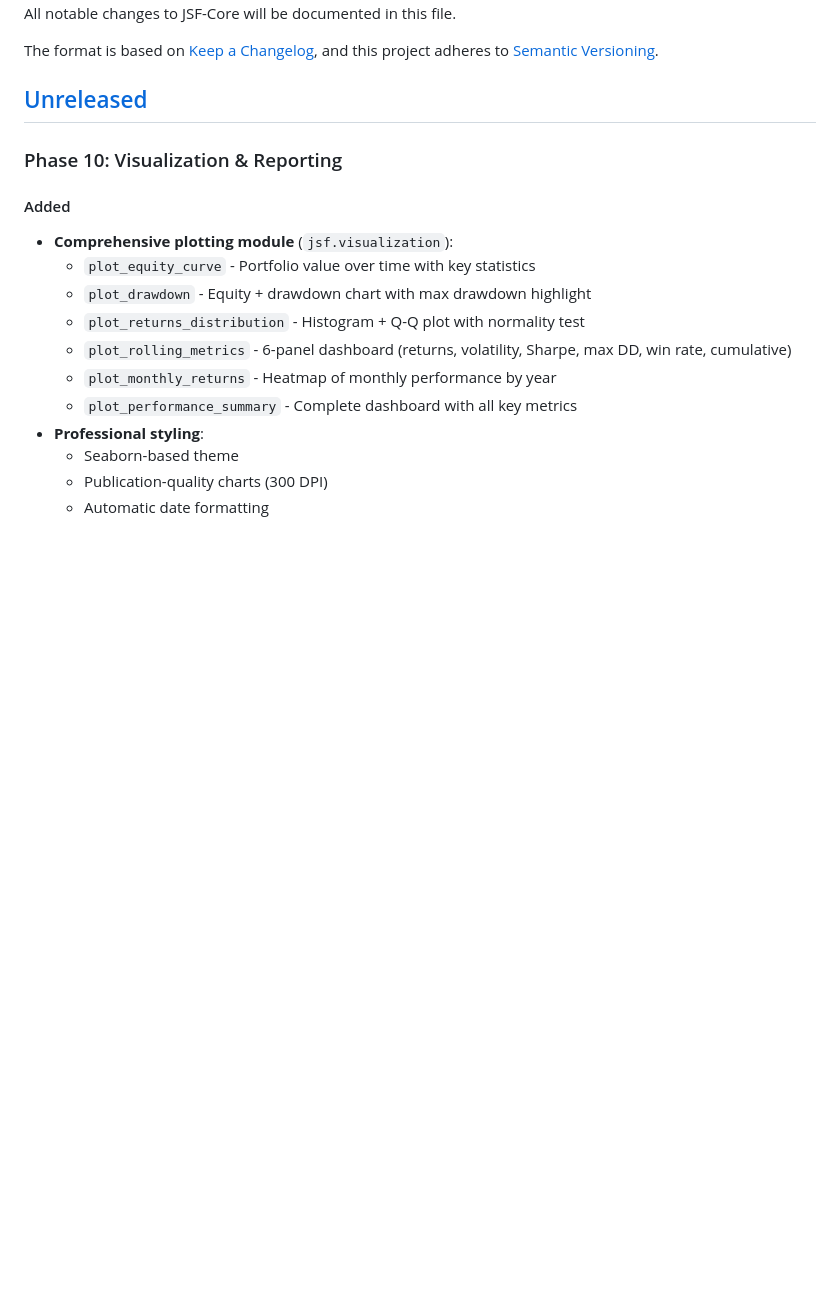
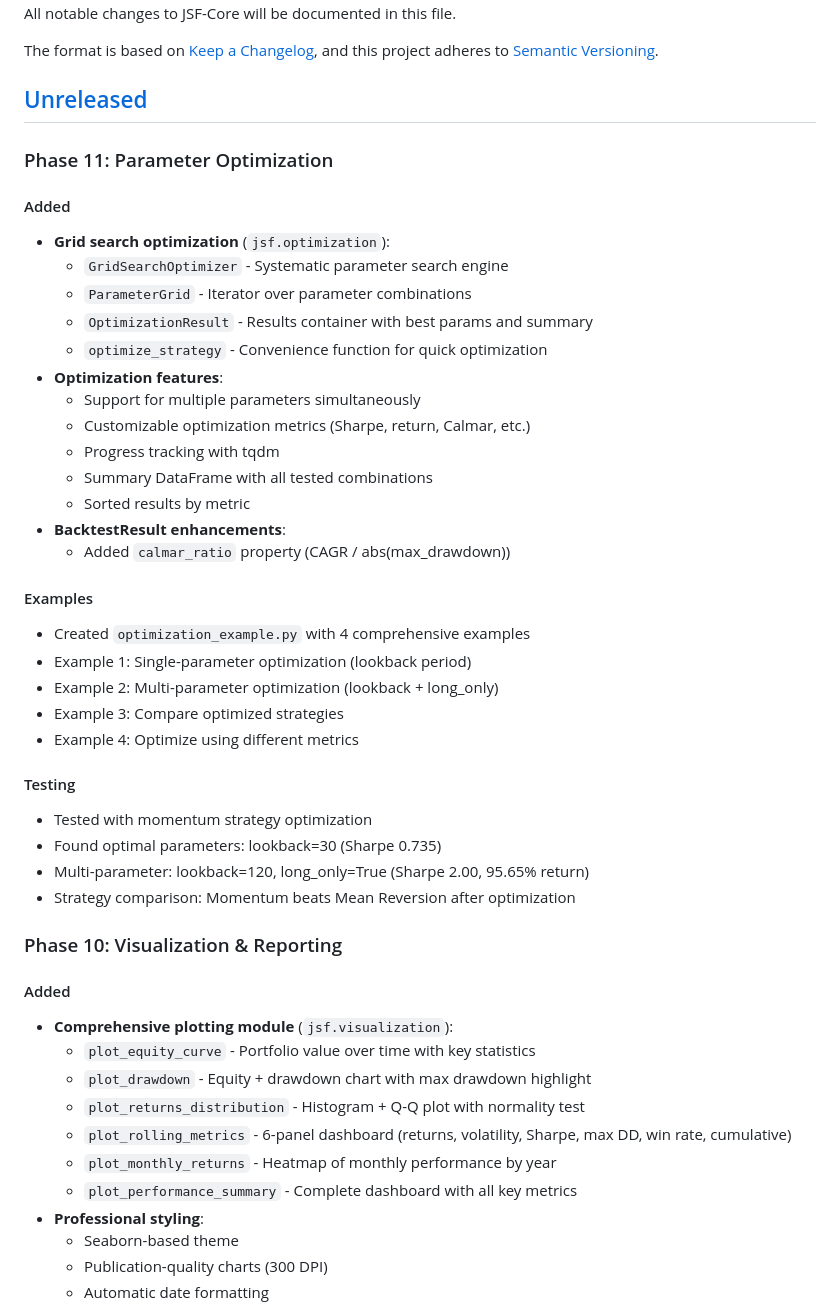
Before and after one commit to divyanshjain122/test, a Markdown page: CHANGELOG.md, the part around the change. Drawn GitHub-style; blank space fills up the shorter version.

Commit message:
docs: update README and CHANGELOG for Phases 10-11
- Updated README with Phase 10-11 complete status
- Documented visualization capabilities (6 plot types)
- Documented optimization framework (grid search)
- Added real optimization results (95.65% return, 2.00 Sharpe)
- Updated roadmap: 11/20 phases complete
- Listed next steps: walk-forward, real data, advanced strategies

```diff
--- a/CHANGELOG.md
+++ b/CHANGELOG.md
@@ -6,6 +6,36 @@ The format is based on [Keep a Changelog](https://keepachangelog.com/en/1.0.0/),
 and this project adheres to [Semantic Versioning](https://semver.org/spec/v2.0.0.html).
 
 ## [Unreleased]
+
+### Phase 11: Parameter Optimization
+
+#### Added
+- **Grid search optimization** (`jsf.optimization`):
+  - `GridSearchOptimizer` - Systematic parameter search engine
+  - `ParameterGrid` - Iterator over parameter combinations
+  - `OptimizationResult` - Results container with best params and summary
+  - `optimize_strategy` - Convenience function for quick optimization
+- **Optimization features**:
+  - Support for multiple parameters simultaneously
+  - Customizable optimization metrics (Sharpe, return, Calmar, etc.)
+  - Progress tracking with tqdm
+  - Summary DataFrame with all tested combinations
+  - Sorted results by metric
+- **BacktestResult enhancements**:
+  - Added `calmar_ratio` property (CAGR / abs(max_drawdown))
+
+#### Examples
+- Created `optimization_example.py` with 4 comprehensive examples
+- Example 1: Single-parameter optimization (lookback period)
+- Example 2: Multi-parameter optimization (lookback + long_only)
+- Example 3: Compare optimized strategies
+- Example 4: Optimize using different metrics
+
+#### Testing
+- Tested with momentum strategy optimization
+- Found optimal parameters: lookback=30 (Sharpe 0.735)
+- Multi-parameter: lookback=120, long_only=True (Sharpe 2.00, 95.65% return)
+- Strategy comparison: Momentum beats Mean Reversion after optimization
 
 ### Phase 10: Visualization & Reporting
 
```
Also changed, not shown: 1 other file.
